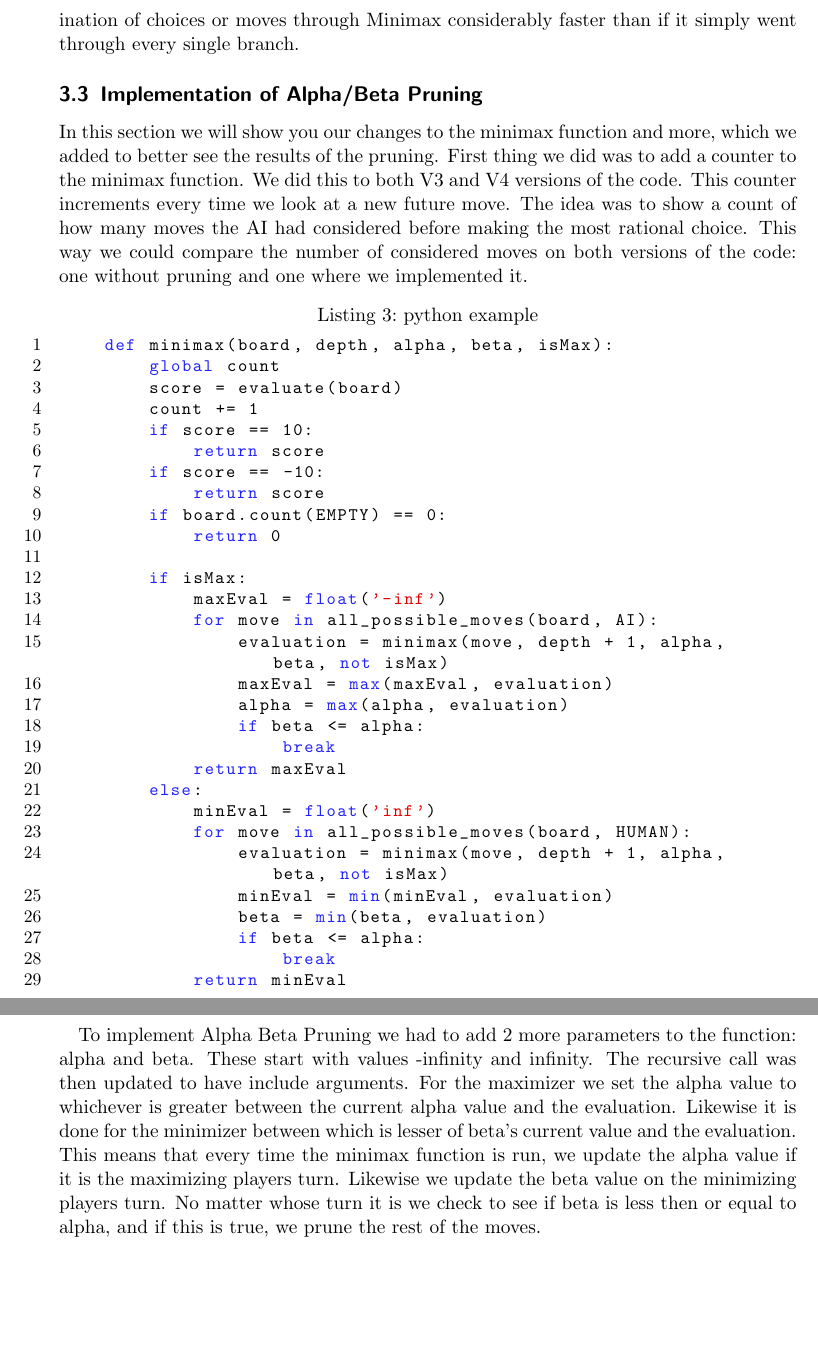
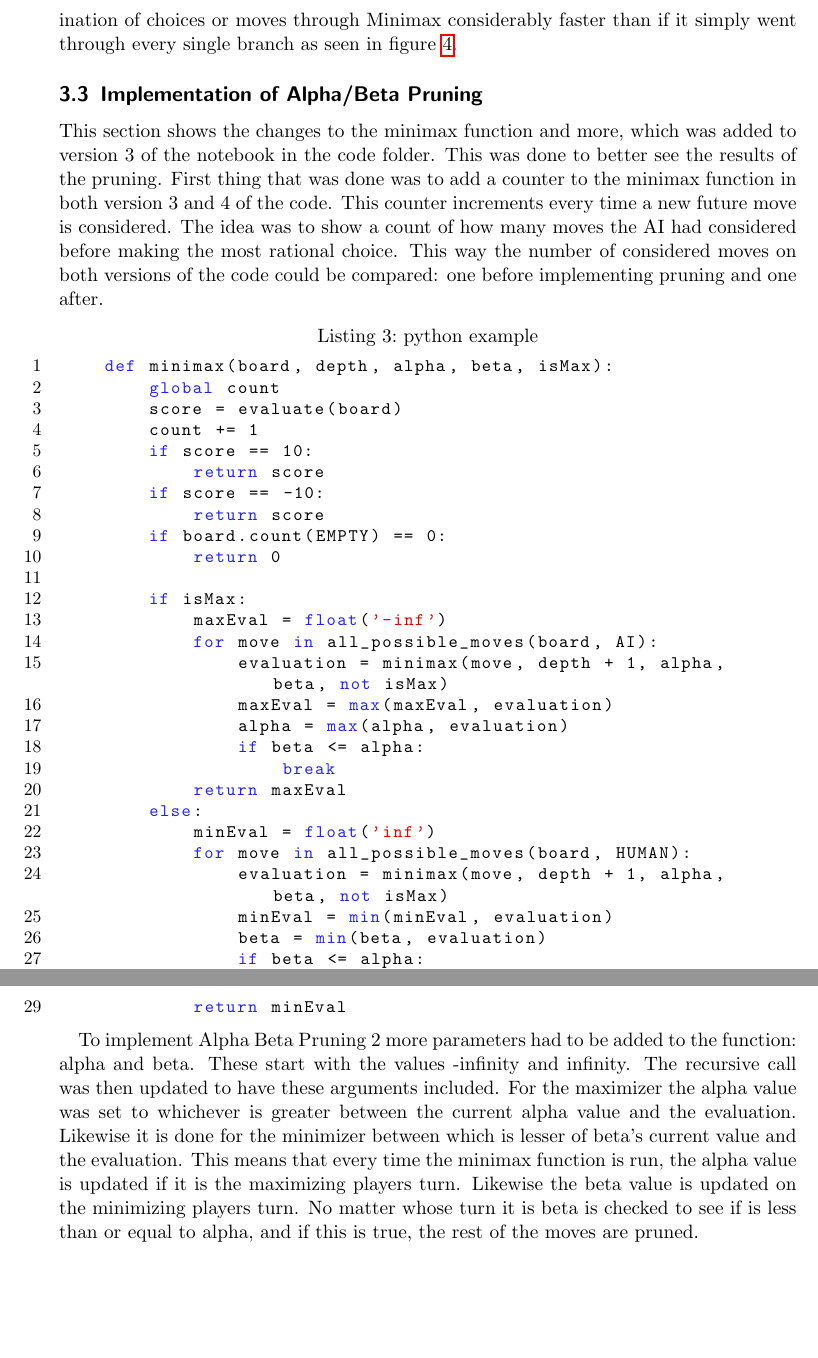
Before and after one commit to FrederikBlem/UFO_Exam_Minimax_Paper, a LaTeX paper (Main.tex, which reads sections/AlphaBetaPruning.tex): two parts of pages 10 and 11 of 12, joined at a grey line, cut so that both start at the same text, the shorter picture padded with empty space. Compiled offline with pdfLaTeX.

Commit message:
Formalized Alpha Beta Pruning Section

```diff
--- a/sections/AlphaBetaPruning.tex
+++ b/sections/AlphaBetaPruning.tex
@@ -47,15 +49,15 @@ in figure \ref{fig:AlphaBetaPruningA}.
 
 Alpha Beta Pruning can potentially prune a lot of branches and
 thus make the examination of choices or moves through Minimax considerably faster
-than if it simply went through every single branch.
+than if it simply went through every single branch as seen in figure~\ref{fig:AlphaBetaPruningB}.
 
 \subsection{Implementation of Alpha/Beta Pruning}
 \label{subsec:Implementation of Alpha/Beta Pruning}
 
-In this section we will show you our changes to the minimax function and more, which we added to better see the results of the pruning.
-First thing we did was to add a counter to the minimax function. We did this to both V3 and V4 versions of the code. This counter increments every time we look at a new future move.
-The idea was to show a count of how many moves the AI had considered before making the most rational choice. This way we could compare the number of considered moves on both versions of the code:
-one without pruning and one where we implemented it.
+This section shows the changes to the minimax function and more, which was added to version 3 of the notebook in the code folder. This was done to better see the results of the pruning.
+First thing that was done was to add a counter to the minimax function in both version 3 and 4 of the code. This counter increments every time a new future move is considered.
+The idea was to show a count of how many moves the AI had considered before making the most rational choice. This way the number of considered moves on both versions of the code could be compared:
+one before implementing pruning and one after.
 
 \begin{lstlisting}[language=python, caption={python example}, label={Script}, basicstyle=\ttfamily\small]
     def minimax(board, depth, alpha, beta, isMax):
@@ -89,9 +91,9 @@ one without pruning and one where we implemented it.
             return minEval
 \end{lstlisting}
 
-To implement Alpha Beta Pruning we had to add 2 more parameters to the function: alpha and beta. These start with values -infinity and infinity.
-The recursive call was then updated to have include arguments. For the maximizer we set the alpha value to whichever is greater between the current alpha value and the evaluation.
-Likewise it is done for the minimizer between which is lesser of beta's current value and the evaluation. This means that every time the minimax function is run, we update the alpha value if it is the maximizing players turn.
-Likewise we update the beta value on the minimizing players turn.
-No matter whose turn it is we check to see if beta is less then or equal to alpha, and if this is true, we prune the rest of the moves.
+To implement Alpha Beta Pruning 2 more parameters had to be added to the function: alpha and beta. These start with the values -infinity and infinity.
+The recursive call was then updated to have these arguments included. For the maximizer the alpha value was set to whichever is greater between the current alpha value and the evaluation.
+Likewise it is done for the minimizer between which is lesser of beta's current value and the evaluation. This means that every time the minimax function is run, the alpha value is updated if it is the maximizing players turn.
+Likewise the beta value is updated on the minimizing players turn.
+No matter whose turn it is beta is checked to see if is less than or equal to alpha, and if this is true, the rest of the moves are pruned.
 \clearpage
```
Also changed, not shown: Main.pdf, sections/AlphaBetaPruning.tex (20 more changed lines), 5 other files.
